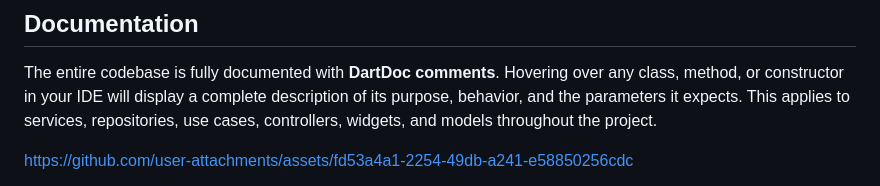
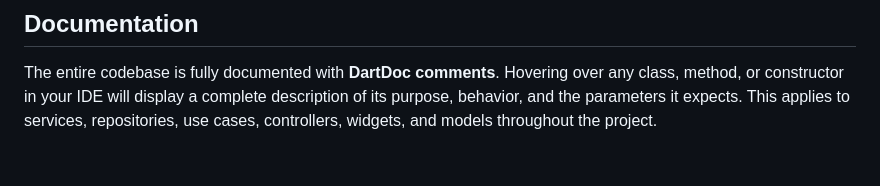
Before and after one commit to moghoneim-code/flutter_image_processing_analysis, a Markdown page: README.md, the part around one of its changes. GitHub-like rendering; blank space fills up the shorter version.

```diff
--- a/README.md
+++ b/README.md
@@ -21,7 +21,6 @@ The entire codebase is fully documented with **DartDoc comments**. Hovering over
 
 
 
-https://github.com/user-attachments/assets/fd53a4a1-2254-49db-a241-e58850256cdc
 
 
 
```
Also changed, not shown: other parts of README.md (+1 -0 lines).
